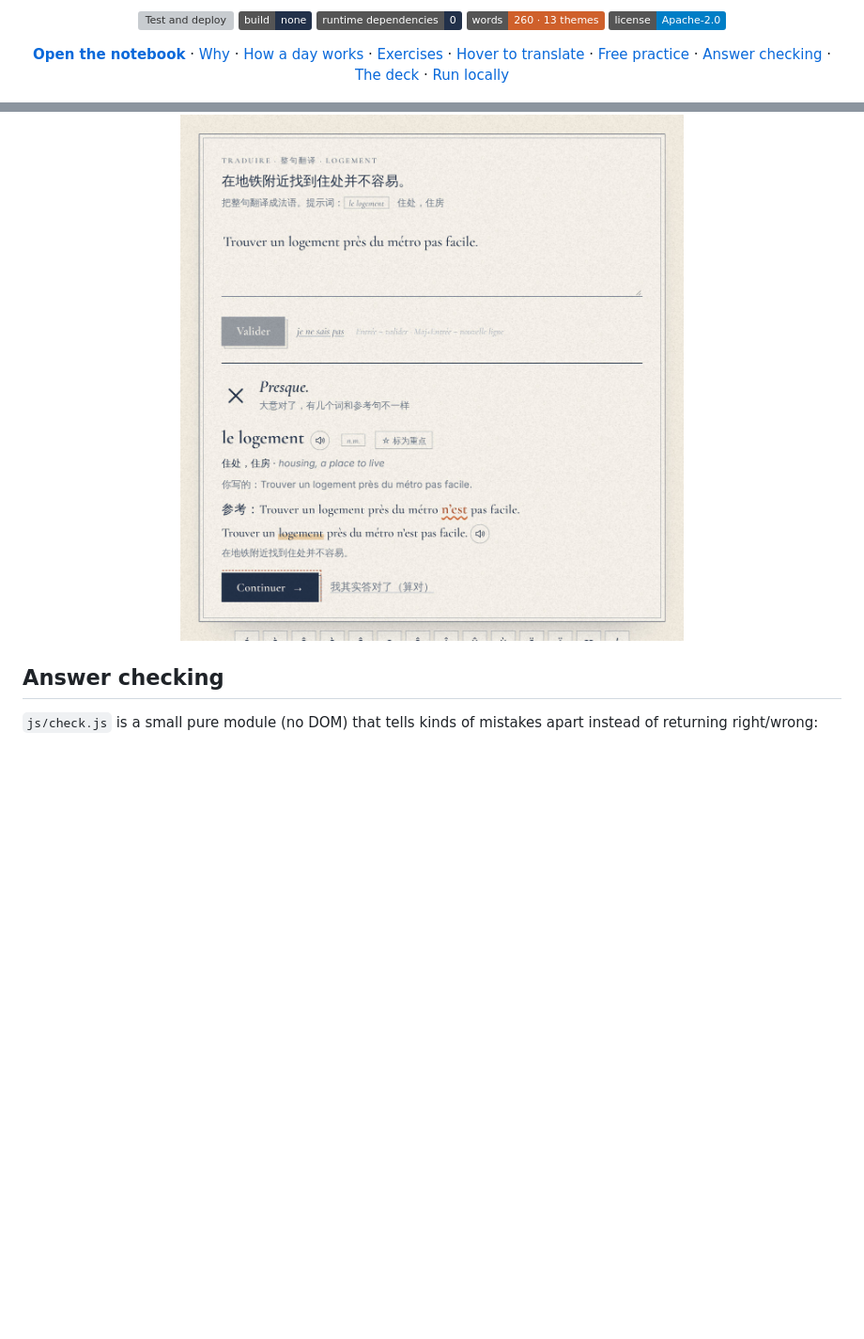
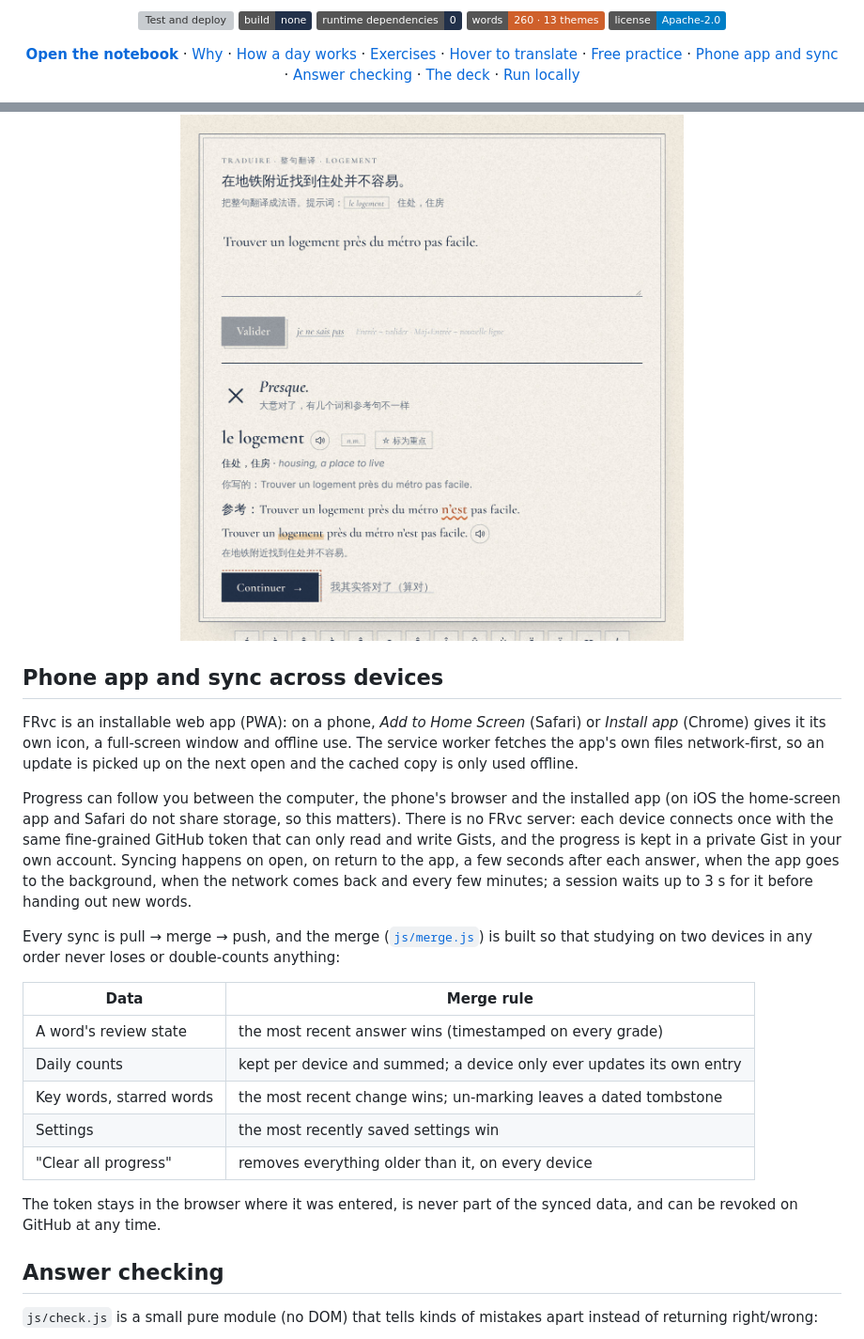
Before and after one commit to EllenSyuu/FRvc, a Markdown page: README.md, 2 parts joined by grey strips. Shown at 94% size. GitHub-like rendering; badges without logos; blank space fills up the shorter version; grey boxes are pictures that could not be loaded.

```diff
--- a/README.md
+++ b/README.md
@@ -16,7 +16,7 @@ its meaning and marked as one you do not know.
 ![Words: 260](https://img.shields.io/badge/words-260%20·%2013%20themes-cf602b)
 [![License: Apache-2.0](https://img.shields.io/badge/license-Apache--2.0-blue)](LICENSE)
 
-**[Open the notebook](https://ellensyuu.github.io/FRvc/)** · [Why](#why) · [How a day works](#how-a-day-works) · [Exercises](#ways-to-check-a-word) · [Hover to translate](#every-word-hoverable-mark-what-you-do-not-know) · [Free practice](#free-practice) · [Answer checking](#answer-checking) · [The deck](#the-deck) · [Run locally](#run-locally)
+**[Open the notebook](https://ellensyuu.github.io/FRvc/)** · [Why](#why) · [How a day works](#how-a-day-works) · [Exercises](#ways-to-check-a-word) · [Hover to translate](#every-word-hoverable-mark-what-you-do-not-know) · [Free practice](#free-practice) · [Phone app and sync](#phone-app-and-sync-across-devices) · [Answer checking](#answer-checking) · [The deck](#the-deck) · [Run locally](#run-locally)
 
 </div>
 
@@ -101,6 +101,35 @@ practice counts towards the day's activity but never moves the review schedule.
 
 <img alt="Whole-sentence translation answered with one word missing: the reference sentence is shown with the missing word underlined" src="docs/img/translate.jpg" width="100%">
 
+## Phone app and sync across devices
+
+FRvc is an installable web app (PWA): on a phone, *Add to Home Screen* (Safari) or
+*Install app* (Chrome) gives it its own icon, a full-screen window and offline use. The
+service worker fetches the app's own files network-first, so an update is picked up on
+the next open and the cached copy is only used offline.
+
+Progress can follow you between the computer, the phone's browser and the installed app
+(on iOS the home-screen app and Safari do not share storage, so this matters). There is no
+FRvc server: each device connects once with the same fine-grained GitHub token that can
+only read and write Gists, and the progress is kept in a private Gist in your own account.
+Syncing happens on open, on return to the app, a few seconds after each answer, when the
+app goes to the background, when the network comes back and every few minutes; a session
+waits up to 3 s for it before handing out new words.
+
+Every sync is pull → merge → push, and the merge ([`js/merge.js`](js/merge.js)) is built so
+that studying on two devices in any order never loses or double-counts anything:
+
+| Data | Merge rule |
+| --- | --- |
+| A word's review state | the most recent answer wins (timestamped on every grade) |
+| Daily counts | kept per device and summed; a device only ever updates its own entry |
+| Key words, starred words | the most recent change wins; un-marking leaves a dated tombstone |
+| Settings | the most recently saved settings win |
+| "Clear all progress" | removes everything older than it, on every device |
+
+The token stays in the browser where it was entered, is never part of the synced data,
+and can be revoked on GitHub at any time.
+
 ## Answer checking
 
 `js/check.js` is a small pure module (no DOM) that tells kinds of mistakes apart instead of
```
Also changed, not shown: other parts of README.md (+10 -6 lines), assets/apple-touch-icon.png (added), assets/icon-192.png (added), assets/icon-512.png (added), assets/icon-maskable-512.png (added), 14 other files.
